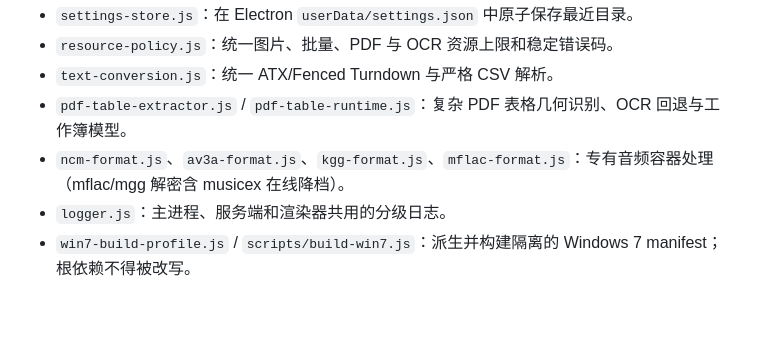
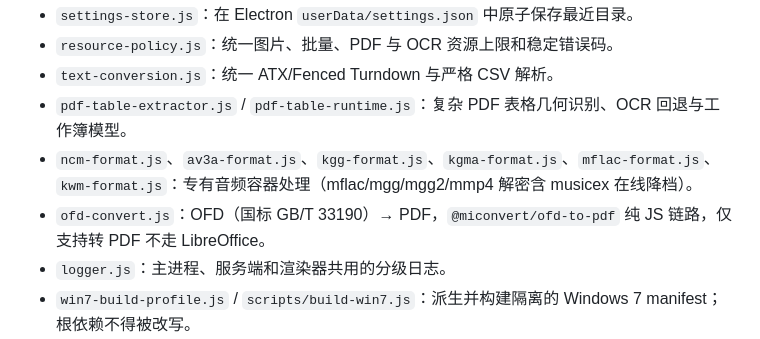
Before and after one commit to LaoFeng-mouse/flyingmouse-format, a Markdown page: AGENTS.md, the part around the change. Rendered like a GitHub page; blank space fills up the shorter version.

```diff
--- a/AGENTS.md
+++ b/AGENTS.md
@@ -19,7 +19,8 @@ FlyingMouse Format（飞鼠格式）是 Windows Electron 离线文件转换器
 - `resource-policy.js`：统一图片、批量、PDF 与 OCR 资源上限和稳定错误码。
 - `text-conversion.js`：统一 ATX/Fenced Turndown 与严格 CSV 解析。
 - `pdf-table-extractor.js` / `pdf-table-runtime.js`：复杂 PDF 表格几何识别、OCR 回退与工作簿模型。
-- `ncm-format.js`、`av3a-format.js`、`kgg-format.js`、`mflac-format.js`：专有音频容器处理（mflac/mgg 解密含 musicex 在线降档）。
+- `ncm-format.js`、`av3a-format.js`、`kgg-format.js`、`kgma-format.js`、`mflac-format.js`、`kwm-format.js`：专有音频容器处理（mflac/mgg/mgg2/mmp4 解密含 musicex 在线降档）。
+- `ofd-convert.js`：OFD（国标 GB/T 33190）→ PDF，`@miconvert/ofd-to-pdf` 纯 JS 链路，仅支持转 PDF 不走 LibreOffice。
 - `logger.js`：主进程、服务端和渲染器共用的分级日志。
 - `win7-build-profile.js` / `scripts/build-win7.js`：派生并构建隔离的 Windows 7 manifest；根依赖不得被改写。
 - `pe-metadata.js` / `scripts/inspect-pe.js`：读取 PE32/PE32+ 的目标 OS 版本，发布时检查解包应用 EXE。
```
Also changed, not shown: README.md (+1 -1 lines), docs/HANDOFF.md (+1 -1 lines).
